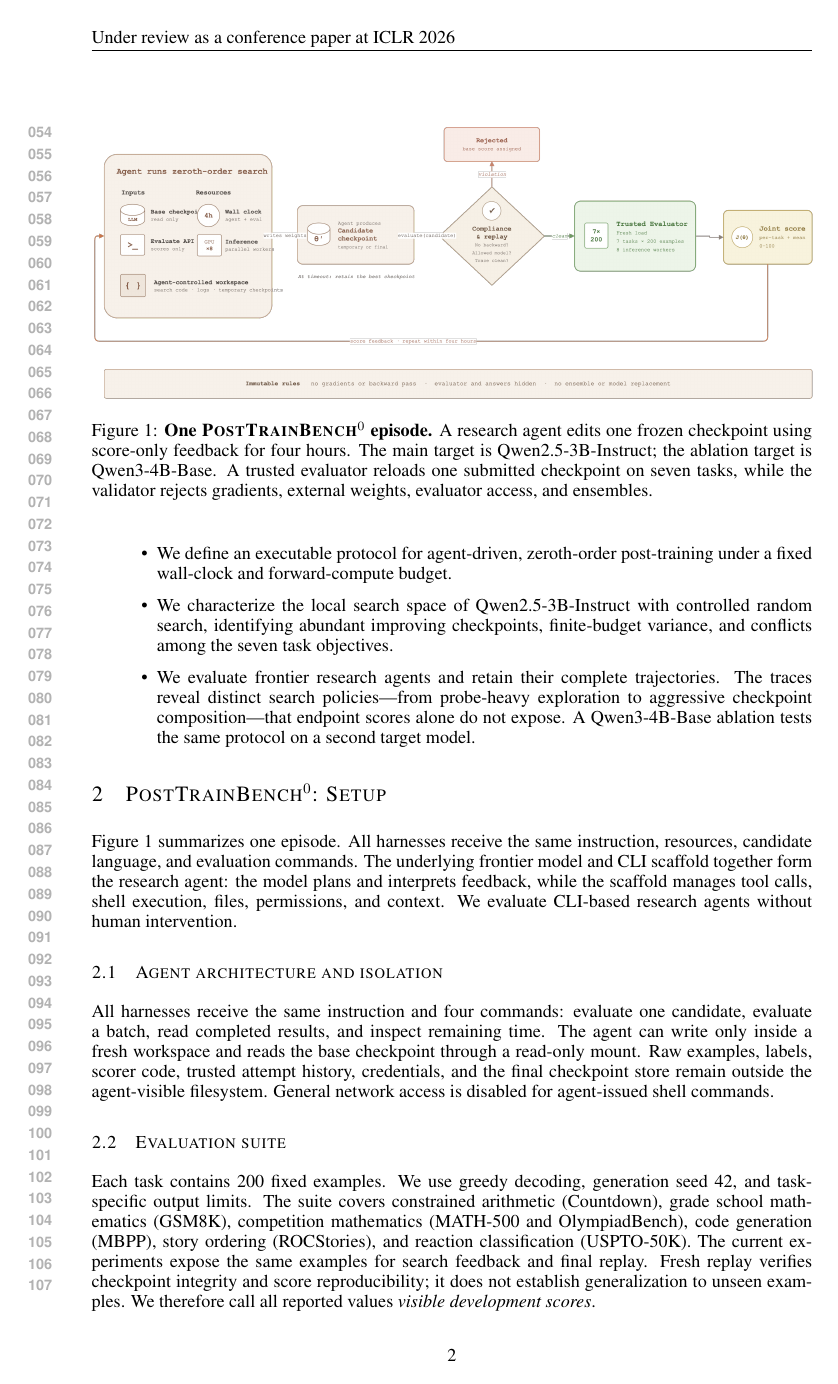
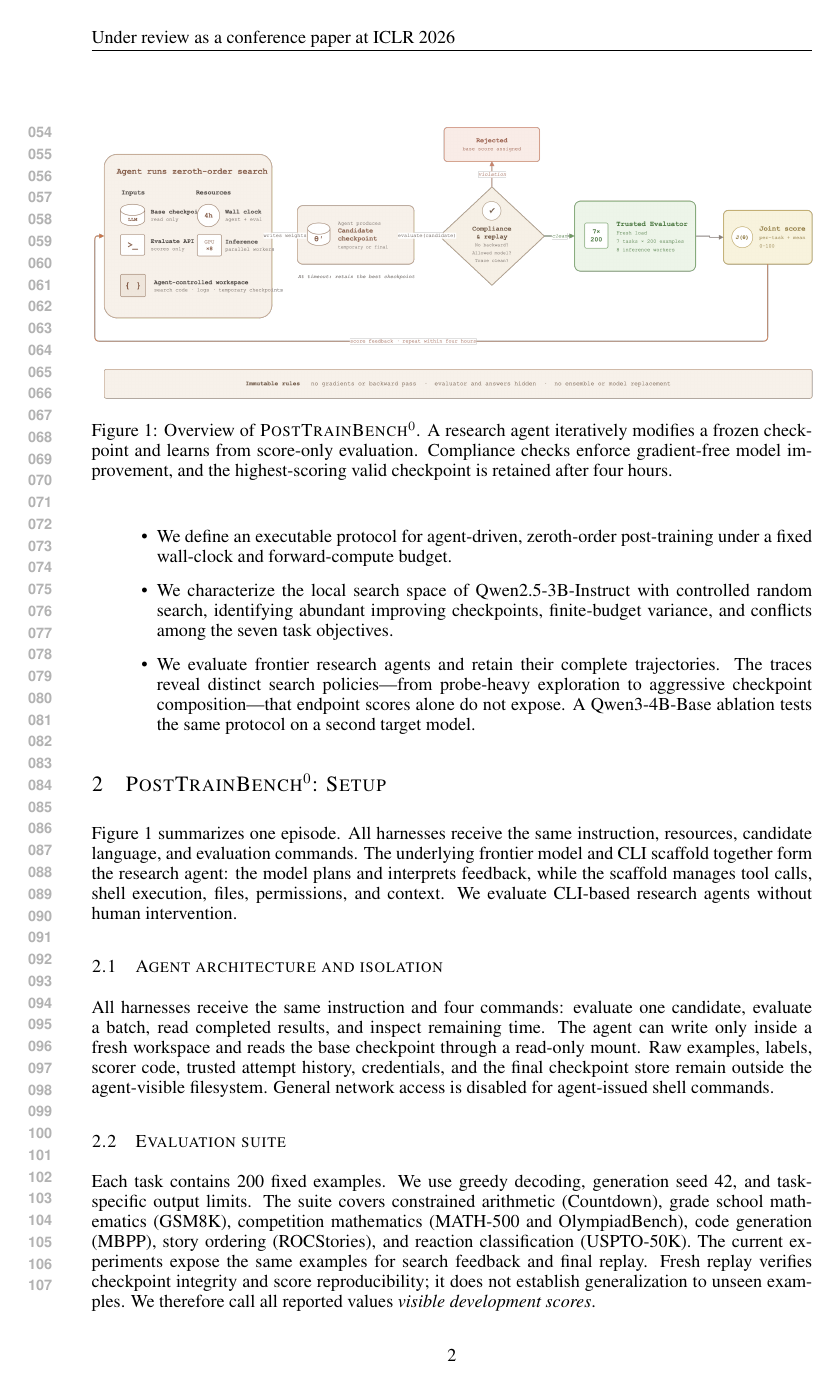
Before and after one commit to Trae1ounG/PostTrainBench0, a LaTeX paper (paper/main.tex): page 2 of 17. Compiled offline with pdfLaTeX.

```diff
--- a/paper/main.tex
+++ b/paper/main.tex
@@ -26,18 +26,18 @@
 \author{Anonymous Authors}
 \newcommand{\bench}{\textsc{PostTrainBench}$^{0}$}
 \newcommand{\score}{J}
-\definecolor{tableheader}{HTML}{E9EEF5}
-\definecolor{tablebase}{HTML}{F3F4F6}
-% Score shading follows the warm, value-dependent palette used by PostTrainBench.
+\definecolor{tableheader}{HTML}{F3EFE8}
+\definecolor{tablebase}{HTML}{F5F5F3}
+% Score shading uses the pale warm palette of Figure 1.
 \definecolor{perfzero}{HTML}{FFFFFF}
-\definecolor{perf10}{HTML}{FAF5F0}
-\definecolor{perf20}{HTML}{F5EBE0}
-\definecolor{perf30}{HTML}{F0E0D0}
-\definecolor{perf40}{HTML}{EBD5C0}
-\definecolor{perf50}{HTML}{E6CAB0}
-\definecolor{perf60}{HTML}{E0BFA0}
-\definecolor{perf70}{HTML}{DBB490}
-\definecolor{perf80}{HTML}{D5A880}
+\definecolor{perf10}{HTML}{FCFBF5}
+\definecolor{perf20}{HTML}{FAF8EC}
+\definecolor{perf30}{HTML}{F8F4E2}
+\definecolor{perf40}{HTML}{F5EFD7}
+\definecolor{perf50}{HTML}{F2E9CC}
+\definecolor{perf60}{HTML}{EFE4C1}
+\definecolor{perf70}{HTML}{ECDEB6}
+\definecolor{perf80}{HTML}{E8D6AA}
 \definecolor{goldmedal}{HTML}{B58A00}
 \definecolor{silvermedal}{HTML}{667085}
 \definecolor{bronzemedal}{HTML}{A65F34}
@@ -112,11 +112,9 @@
 \begin{figure}[t]
     \centering
     \includegraphics[width=\linewidth]{../docs/assets/system-overview.png}
-    \caption{\textbf{One \bench{} episode.} A research agent edits one frozen checkpoint
-    using score-only feedback for four hours. The main target is Qwen2.5-3B-Instruct; the
-    ablation target is Qwen3-4B-Base. A trusted evaluator reloads one submitted checkpoint
-    on seven tasks, while the validator rejects gradients, external weights, evaluator access,
-    and ensembles.}
+    \caption{Overview of \bench. A research agent iteratively modifies a frozen checkpoint
+    and learns from score-only evaluation. Compliance checks enforce gradient-free model
+    improvement, and the highest-scoring valid checkpoint is retained after four hours.}
     \label{fig:system}
 \end{figure}
 
```
